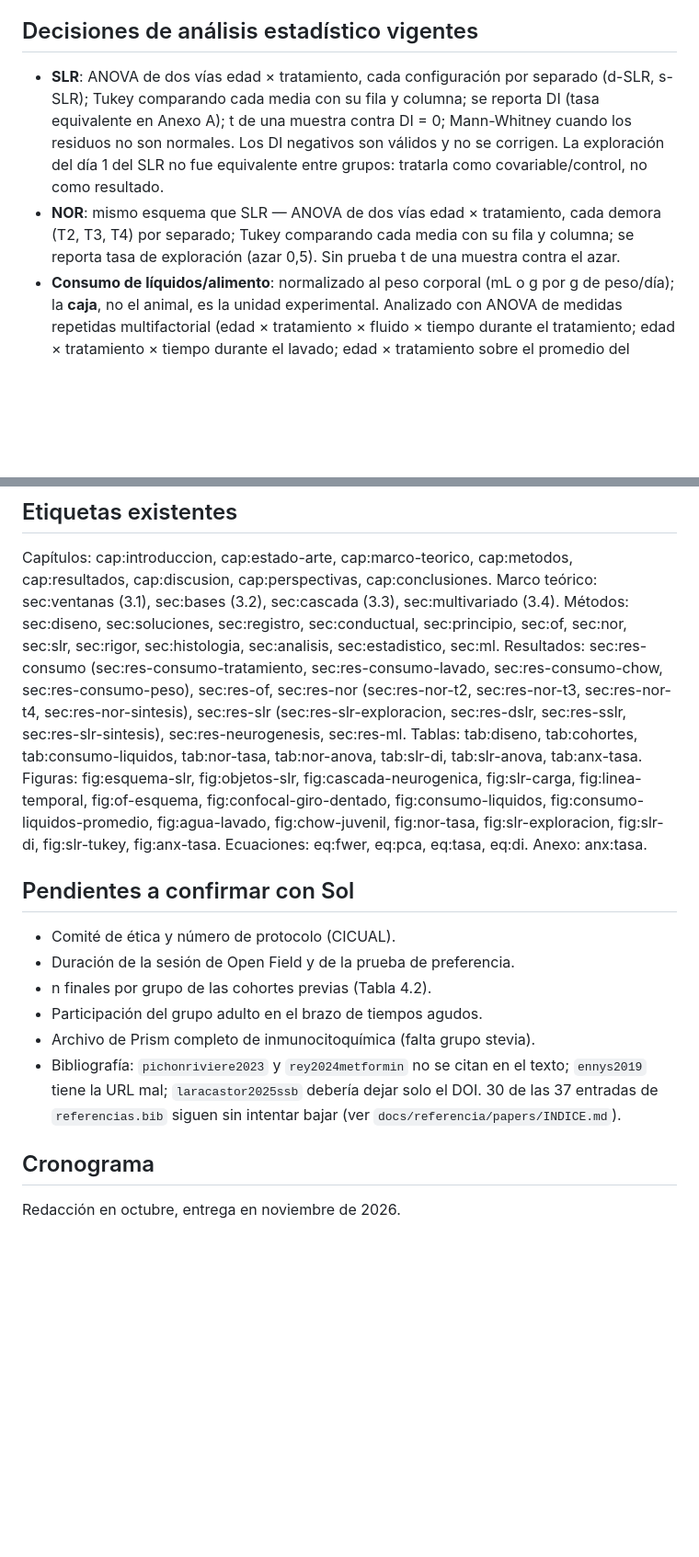
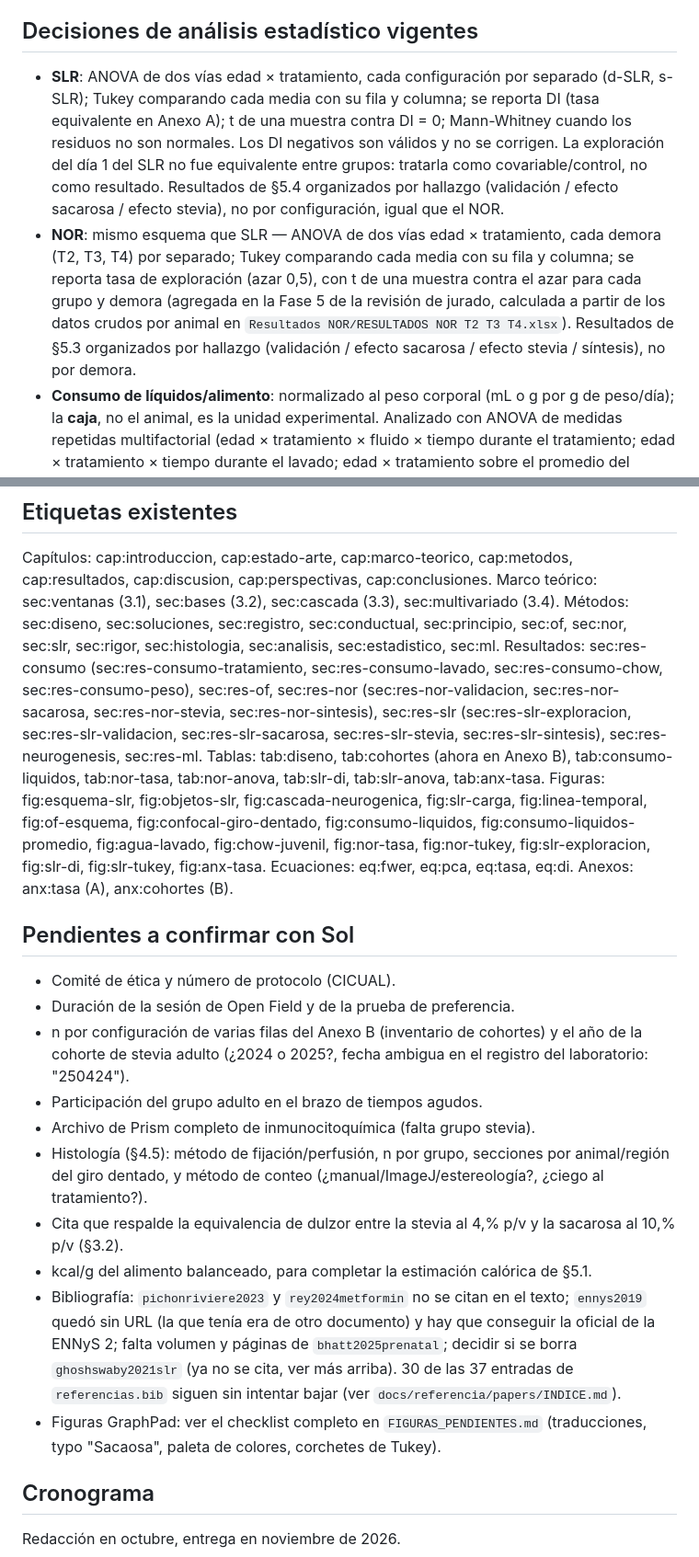
Before and after one commit to thiagosayegh/tesis-pfc, a Markdown page: CLAUDE.md, 2 parts joined by grey strips. Shown at 92% size. Drawn GitHub-style; blank space fills up the shorter version.

```diff
--- a/CLAUDE.md
+++ b/CLAUDE.md
@@ -50,8 +56,8 @@ Antes de dar por terminado cualquier cambio: compilar y verificar que no haya er
 - Software estadístico: GraphPad Prism 11.1.0 (todos los resultados). ML: Python + scikit-learn (todavía no corrido).
 
 ## Decisiones de análisis estadístico vigentes
-- **SLR**: ANOVA de dos vías edad × tratamiento, cada configuración por separado (d-SLR, s-SLR); Tukey comparando cada media con su fila y columna; se reporta DI (tasa equivalente en Anexo A); t de una muestra contra DI = 0; Mann-Whitney cuando los residuos no son normales. Los DI negativos son válidos y no se corrigen. La exploración del día 1 del SLR no fue equivalente entre grupos: tratarla como covariable/control, no como resultado.
-- **NOR**: mismo esquema que SLR — ANOVA de dos vías edad × tratamiento, cada demora (T2, T3, T4) por separado; Tukey comparando cada media con su fila y columna; se reporta tasa de exploración (azar 0,5). Sin prueba t de una muestra contra el azar.
+- **SLR**: ANOVA de dos vías edad × tratamiento, cada configuración por separado (d-SLR, s-SLR); Tukey comparando cada media con su fila y columna; se reporta DI (tasa equivalente en Anexo A); t de una muestra contra DI = 0; Mann-Whitney cuando los residuos no son normales. Los DI negativos son válidos y no se corrigen. La exploración del día 1 del SLR no fue equivalente entre grupos: tratarla como covariable/control, no como resultado. Resultados de §5.4 organizados por hallazgo (validación / efecto sacarosa / efecto stevia), no por configuración, igual que el NOR.
+- **NOR**: mismo esquema que SLR — ANOVA de dos vías edad × tratamiento, cada demora (T2, T3, T4) por separado; Tukey comparando cada media con su fila y columna; se reporta tasa de exploración (azar 0,5), con t de una muestra contra el azar para cada grupo y demora (agregada en la Fase 5 de la revisión de jurado, calculada a partir de los datos crudos por animal en `Resultados NOR/RESULTADOS NOR T2 T3 T4.xlsx`). Resultados de §5.3 organizados por hallazgo (validación / efecto sacarosa / efecto stevia / síntesis), no por demora.
 - **Consumo de líquidos/alimento**: normalizado al peso corporal (mL o g por g de peso/día); la **caja**, no el animal, es la unidad experimental. Analizado con ANOVA de medidas repetidas multifactorial (edad × tratamiento × fluido × tiempo durante el tratamiento; edad × tratamiento × tiempo durante el lavado; edad × tratamiento sobre el promedio del período para alimento), corrección de Geisser-Greenhouse, post hoc de **Šídák** (no Tukey).
 - **Fuente de los resultados de consumo**: `Resultado consumos/Resultados consumos.pdf` tiene 12 páginas, pero **solo las primeras 5 están validadas** (consumo combinado durante el tratamiento, consumo de agua durante el lavado, consumo de alimento). Las páginas 6–12 (ANOVA separados por edad, AUC, prueba de preferencia de sacarosa) son análisis exploratorios descartados: no usarlos sin confirmar antes.
 - **OF**: aparato cuadrado de 75×75×30 cm (no 75×55×30, que son las dimensiones del NOR — error ya corregido). Cita del aparato: `pian2009milk` (confirmada correcta contra la propuesta original del laboratorio).
@@ -88,18 +94,22 @@ Ninguno todavía. `docs/analisis_y_datos.md` describe cómo sería un futuro pip
 Capítulos: cap:introduccion, cap:estado-arte, cap:marco-teorico, cap:metodos, cap:resultados, cap:discusion, cap:perspectivas, cap:conclusiones.
 Marco teórico: sec:ventanas (3.1), sec:bases (3.2), sec:cascada (3.3), sec:multivariado (3.4).
 Métodos: sec:diseno, sec:soluciones, sec:registro, sec:conductual, sec:principio, sec:of, sec:nor, sec:slr, sec:rigor, sec:histologia, sec:analisis, sec:estadistico, sec:ml.
-Resultados: sec:res-consumo (sec:res-consumo-tratamiento, sec:res-consumo-lavado, sec:res-consumo-chow, sec:res-consumo-peso), sec:res-of, sec:res-nor (sec:res-nor-t2, sec:res-nor-t3, sec:res-nor-t4, sec:res-nor-sintesis), sec:res-slr (sec:res-slr-exploracion, sec:res-dslr, sec:res-sslr, sec:res-slr-sintesis), sec:res-neurogenesis, sec:res-ml.
-Tablas: tab:diseno, tab:cohortes, tab:consumo-liquidos, tab:nor-tasa, tab:nor-anova, tab:slr-di, tab:slr-anova, tab:anx-tasa.
-Figuras: fig:esquema-slr, fig:objetos-slr, fig:cascada-neurogenica, fig:slr-carga, fig:linea-temporal, fig:of-esquema, fig:confocal-giro-dentado, fig:consumo-liquidos, fig:consumo-liquidos-promedio, fig:agua-lavado, fig:chow-juvenil, fig:nor-tasa, fig:slr-exploracion, fig:slr-di, fig:slr-tukey, fig:anx-tasa.
-Ecuaciones: eq:fwer, eq:pca, eq:tasa, eq:di. Anexo: anx:tasa.
+Resultados: sec:res-consumo (sec:res-consumo-tratamiento, sec:res-consumo-lavado, sec:res-consumo-chow, sec:res-consumo-peso), sec:res-of, sec:res-nor (sec:res-nor-validacion, sec:res-nor-sacarosa, sec:res-nor-stevia, sec:res-nor-sintesis), sec:res-slr (sec:res-slr-exploracion, sec:res-slr-validacion, sec:res-slr-sacarosa, sec:res-slr-stevia, sec:res-slr-sintesis), sec:res-neurogenesis, sec:res-ml.
+Tablas: tab:diseno, tab:cohortes (ahora en Anexo B), tab:consumo-liquidos, tab:nor-tasa, tab:nor-anova, tab:slr-di, tab:slr-anova, tab:anx-tasa.
+Figuras: fig:esquema-slr, fig:objetos-slr, fig:cascada-neurogenica, fig:slr-carga, fig:linea-temporal, fig:of-esquema, fig:confocal-giro-dentado, fig:consumo-liquidos, fig:consumo-liquidos-promedio, fig:agua-lavado, fig:chow-juvenil, fig:nor-tasa, fig:nor-tukey, fig:slr-exploracion, fig:slr-di, fig:slr-tukey, fig:anx-tasa.
+Ecuaciones: eq:fwer, eq:pca, eq:tasa, eq:di. Anexos: anx:tasa (A), anx:cohortes (B).
 
 ## Pendientes a confirmar con Sol
 - Comité de ética y número de protocolo (CICUAL).
 - Duración de la sesión de Open Field y de la prueba de preferencia.
-- n finales por grupo de las cohortes previas (Tabla 4.2).
+- n por configuración de varias filas del Anexo B (inventario de cohortes) y el año de la cohorte de stevia adulto (¿2024 o 2025?, fecha ambigua en el registro del laboratorio: "250424").
 - Participación del grupo adulto en el brazo de tiempos agudos.
 - Archivo de Prism completo de inmunocitoquímica (falta grupo stevia).
-- Bibliografía: `pichonriviere2023` y `rey2024metformin` no se citan en el texto; `ennys2019` tiene la URL mal; `laracastor2025ssb` debería dejar solo el DOI. 30 de las 37 entradas de `referencias.bib` siguen sin intentar bajar (ver `docs/referencia/papers/INDICE.md`).
+- Histología (§4.5): método de fijación/perfusión, n por grupo, secciones por animal/región del giro dentado, y método de conteo (¿manual/ImageJ/estereología?, ¿ciego al tratamiento?).
+- Cita que respalde la equivalencia de dulzor entre la stevia al 4\,% p/v y la sacarosa al 10\,% p/v (§3.2).
+- kcal/g del alimento balanceado, para completar la estimación calórica de §5.1.
+- Bibliografía: `pichonriviere2023` y `rey2024metformin` no se citan en el texto; `ennys2019` quedó sin URL (la que tenía era de otro documento) y hay que conseguir la oficial de la ENNyS 2; falta volumen y páginas de `bhatt2025prenatal`; decidir si se borra `ghoshswaby2021slr` (ya no se cita, ver más arriba). 30 de las 37 entradas de `referencias.bib` siguen sin intentar bajar (ver `docs/referencia/papers/INDICE.md`).
+- Figuras GraphPad: ver el checklist completo en `FIGURAS_PENDIENTES.md` (traducciones, typo "Sacaosa", paleta de colores, corchetes de Tukey).
 
 ## Cronograma
 Redacción en octubre, entrega en noviembre de 2026.
```
Also changed, not shown: other parts of CLAUDE.md (+13 -7 lines).
